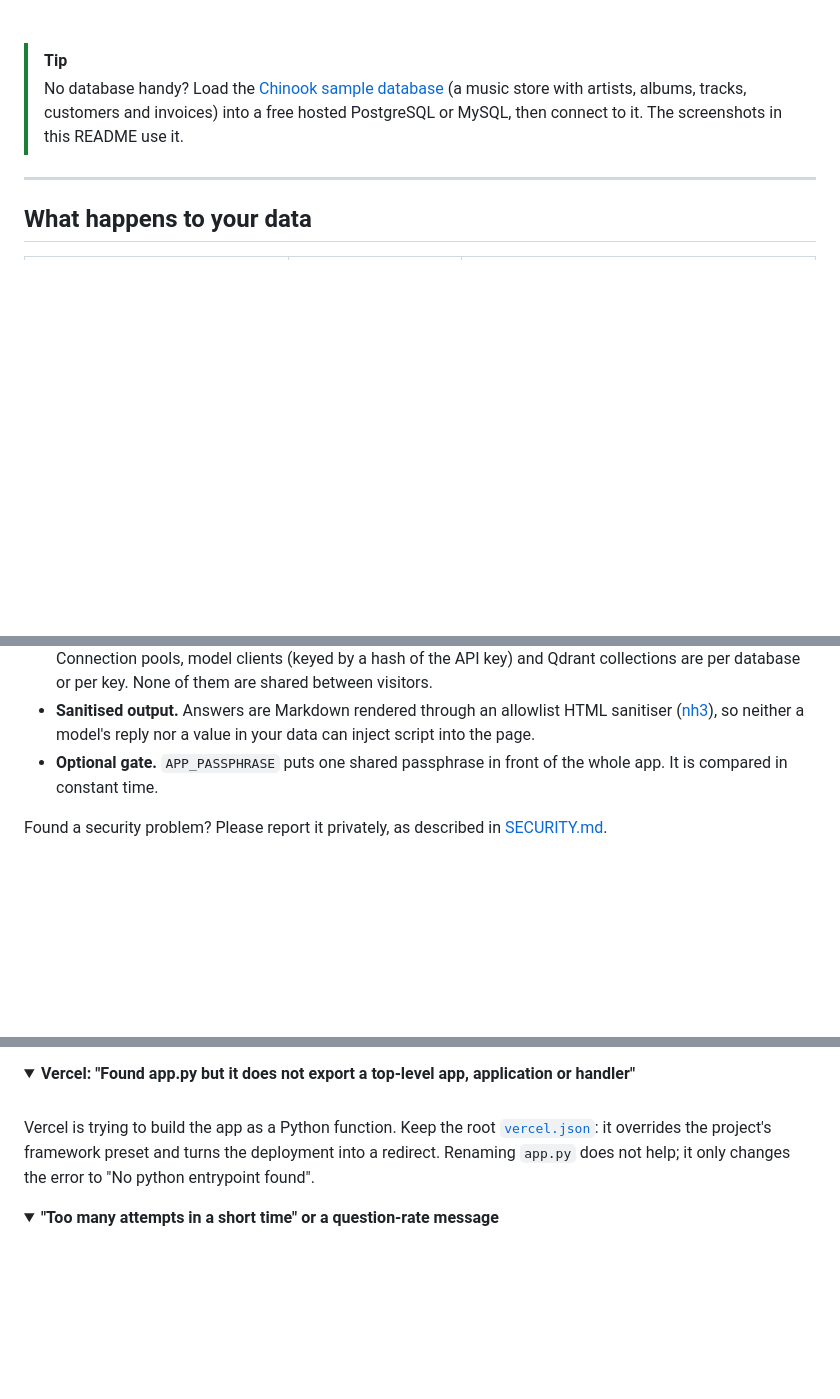
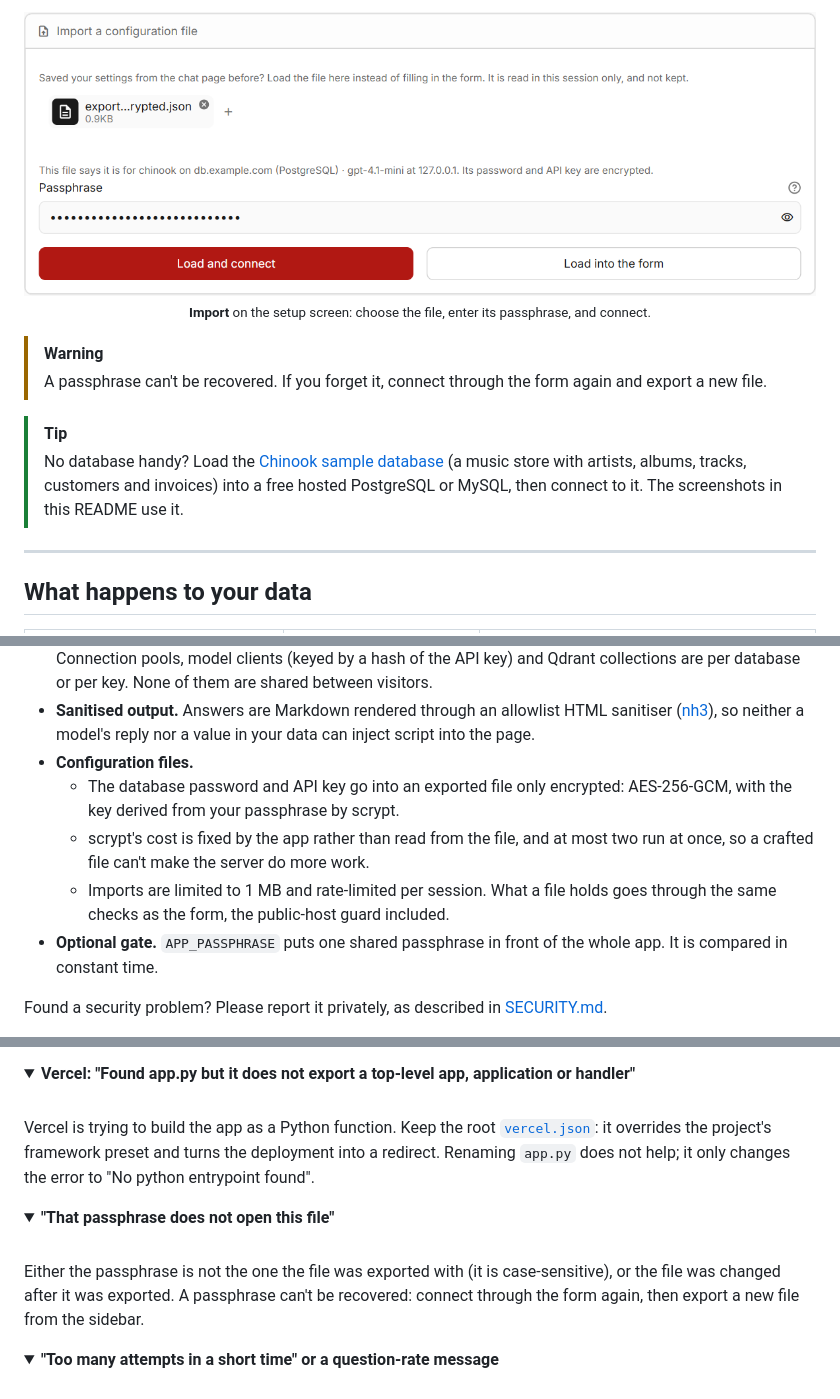
Before and after one commit to mahmoudalrefaey/chinhook, a Markdown page: README.md, 3 parts joined by grey strips. Rendered like a GitHub page; pictures changed too: static/screenshots/import.png (added); folded sections open; blank space fills up the shorter version.

```diff
--- a/README.md
+++ b/README.md
@@ -193,3 +207,10 @@ The sidebar shows what is connected and the state of the index. It also holds **
+<p align="center">
+  <img src="static/screenshots/import.png" alt="Import a configuration file on the setup screen: the chosen file, its passphrase, and Load and connect" width="100%">
+  <br><sub><b>Import</b> on the setup screen: choose the file, enter its passphrase, and connect.</sub>
+</p>
+
+> [!WARNING]
+> A passphrase can't be recovered. If you forget it, connect through the form again and export a new file.
 
 > [!TIP]
 > No database handy? Load the [Chinook sample database](https://github.com/lerocha/chinook-database) (a music store with artists, albums, tracks, customers and invoices) into a free hosted PostgreSQL or MySQL, then connect to it. The screenshots in this README use it.
@@ -525,6 +548,10 @@ Everything below belongs to whoever runs the deployment and is read from environ
   - The check runs again whenever a new connection pool is opened, and the model client never follows redirects.
 - **Isolation between visitors.** Connection settings, chat history and schema caches are per session. Connection pools, model clients (keyed by a hash of the API key) and Qdrant collections are per database or per key. None of them are shared between visitors.
 - **Sanitised output.** Answers are Markdown rendered through an allowlist HTML sanitiser ([nh3](https://github.com/messense/nh3)), so neither a model's reply nor a value in your data can inject script into the page.
+- **Configuration files.**
+  - The database password and API key go into an exported file only encrypted: AES-256-GCM, with the key derived from your passphrase by scrypt.
+  - scrypt's cost is fixed by the app rather than read from the file, and at most two run at once, so a crafted file can't make the server do more work.
+  - Imports are limited to 1 MB and rate-limited per session. What a file holds goes through the same checks as the form, the public-host guard included.
 - **Optional gate.** `APP_PASSPHRASE` puts one shared passphrase in front of the whole app. It is compared in constant time.
 
 Found a security problem? Please report it privately, as described in [SECURITY.md](SECURITY.md).
@@ -614,6 +641,15 @@ Vercel is trying to build the app as a Python function. Keep the root [`vercel.j
 </details>
 
 <details>
+<summary><b>"That passphrase does not open this file"</b></summary>
+
+<br>
+
+Either the passphrase is not the one the file was exported with (it is case-sensitive), or the file was changed after it was exported. A passphrase can't be recovered: connect through the form again, then export a new file from the sidebar.
+
+</details>
+
+<details>
 <summary><b>"Too many attempts in a short time" or a question-rate message</b></summary>
 
 <br>
```
Also changed, not shown: other parts of README.md (+18 -2 lines), static/screenshots/export.png (added), static/screenshots/setup.png, 9 other files.
